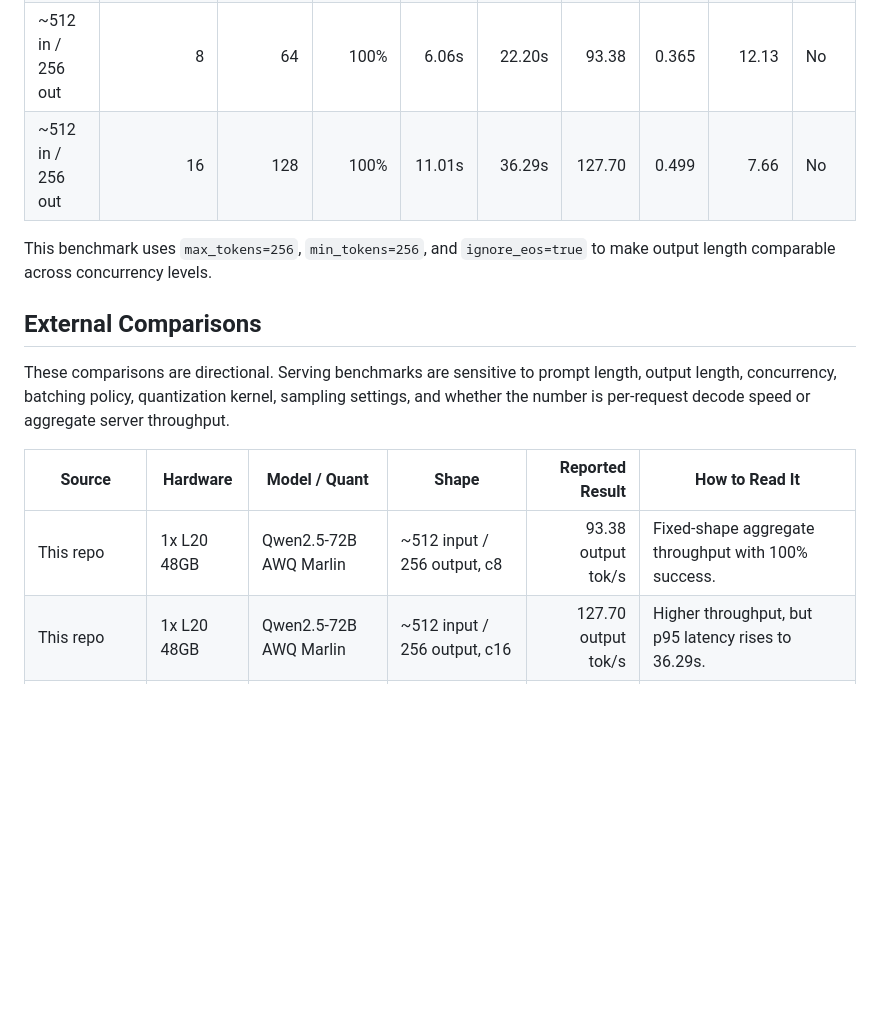
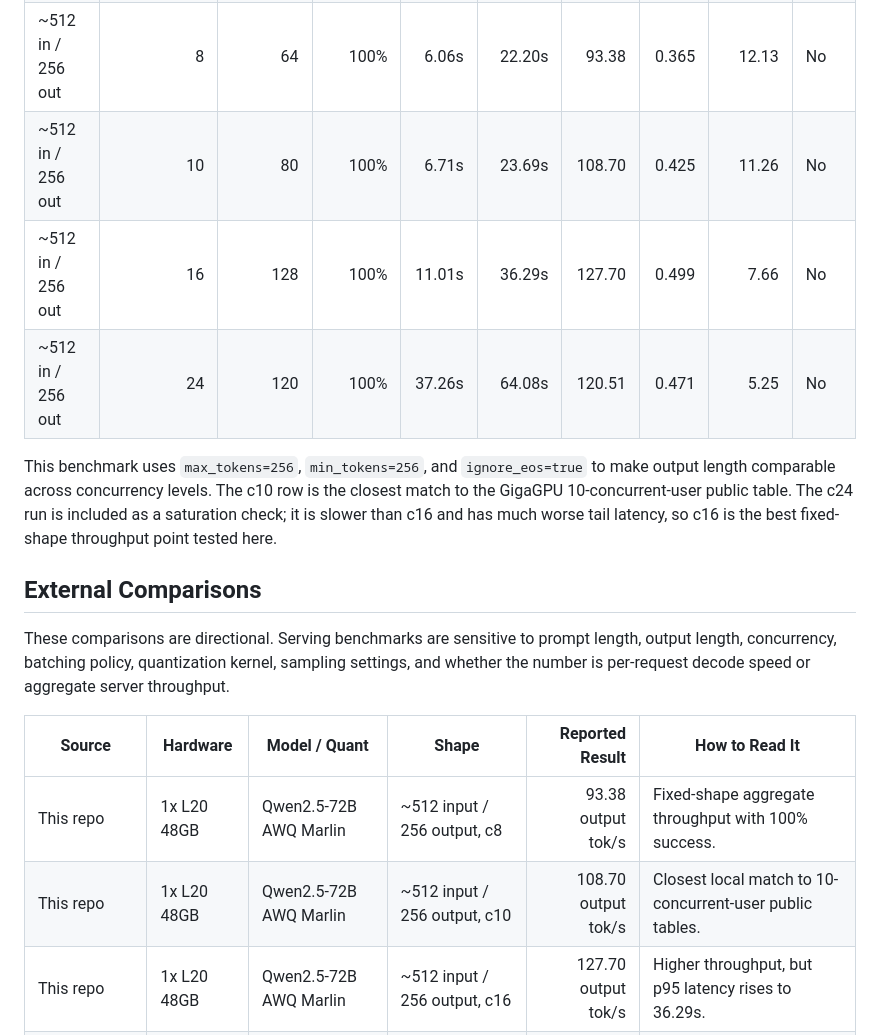
Before and after one commit to Kevin-Li-2025/llm-quant-bench, a Markdown page: README.md, the part around the change. GitHub-like rendering; blank space fills up the shorter version.

Commit message:
Add fixed-shape saturation results

```diff
--- a/README.md
+++ b/README.md
@@ -43,9 +43,11 @@ This table is closer to external serving benchmarks: unique prompts, average ser
 | ~512 in / 256 out | 1 | 8 | 100% | 0.76s | 15.88s | 16.21 | 0.063 | 16.92 | No |
 | ~512 in / 256 out | 4 | 32 | 100% | 2.94s | 18.63s | 57.10 | 0.223 | 14.99 | No |
 | ~512 in / 256 out | 8 | 64 | 100% | 6.06s | 22.20s | 93.38 | 0.365 | 12.13 | No |
+| ~512 in / 256 out | 10 | 80 | 100% | 6.71s | 23.69s | 108.70 | 0.425 | 11.26 | No |
 | ~512 in / 256 out | 16 | 128 | 100% | 11.01s | 36.29s | 127.70 | 0.499 | 7.66 | No |
+| ~512 in / 256 out | 24 | 120 | 100% | 37.26s | 64.08s | 120.51 | 0.471 | 5.25 | No |
 
-This benchmark uses `max_tokens=256`, `min_tokens=256`, and `ignore_eos=true` to make output length comparable across concurrency levels.
+This benchmark uses `max_tokens=256`, `min_tokens=256`, and `ignore_eos=true` to make output length comparable across concurrency levels. The c10 row is the closest match to the GigaGPU 10-concurrent-user public table. The c24 run is included as a saturation check; it is slower than c16 and has much worse tail latency, so c16 is the best fixed-shape throughput point tested here.
 
 ## External Comparisons
 
@@ -54,6 +56,7 @@ These comparisons are directional. Serving benchmarks are sensitive to prompt le
 | Source | Hardware | Model / Quant | Shape | Reported Result | How to Read It |
 |---|---|---|---|---:|---|
 | This repo | 1x L20 48GB | Qwen2.5-72B AWQ Marlin | ~512 input / 256 output, c8 | 93.38 output tok/s | Fixed-shape aggregate throughput with 100% success. |
+| This repo | 1x L20 48GB | Qwen2.5-72B AWQ Marlin | ~512 input / 256 output, c10 | 108.70 output tok/s | Closest local match to 10-concurrent-user public tables. |
 | This repo | 1x L20 48GB | Qwen2.5-72B AWQ Marlin | ~512 input / 256 output, c16 | 127.70 output tok/s | Higher throughput, but p95 latency rises to 36.29s. |
 | [GigaGPU Apr 2026](https://gigagpu.com/tokens-sec-benchmark-update-april-2026/) | 1x RTX 3090 | Qwen 2.5 72B Q4 | 512 input / 256 output, 10 concurrent users | 32 tok/s | Similar fixed-shape benchmark, different GPU and quant/runtime details. |
 | [GigaGPU Apr 2026](https://gigagpu.com/tokens-sec-benchmark-update-april-2026/) | 1x RTX 5090 | Qwen 2.5 72B Q4 | 512 input / 256 output, 10 concurrent users | 58-82 tok/s | This L20 run is above the published 5090 range for that table. |
```
Also changed, not shown: docs/l20-qwen72b-awq-results.md (+4 -1 lines).
